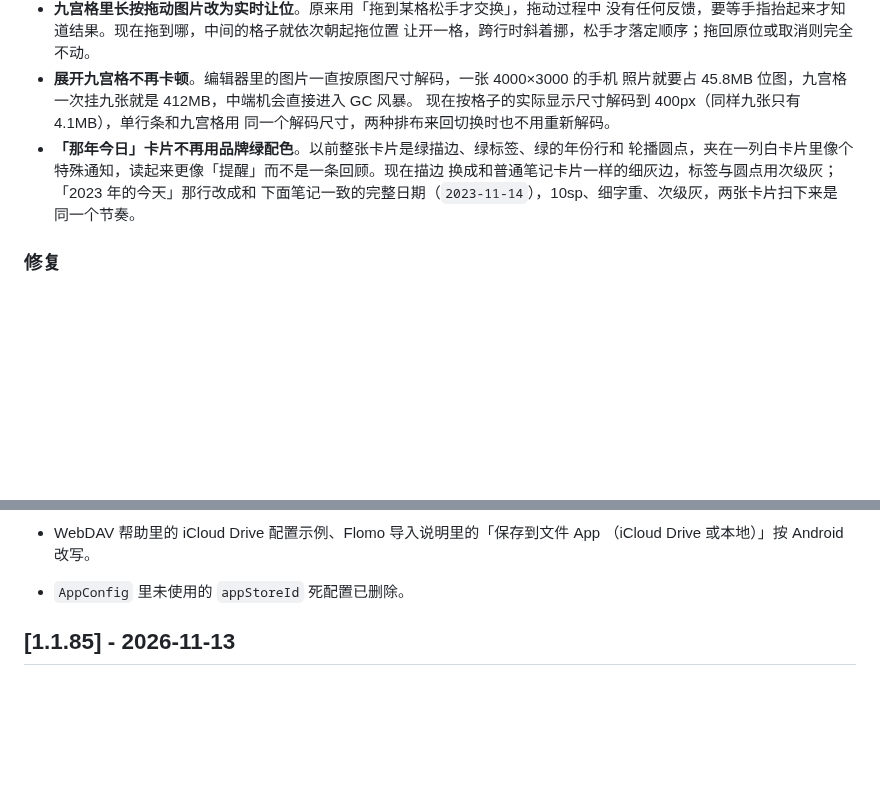
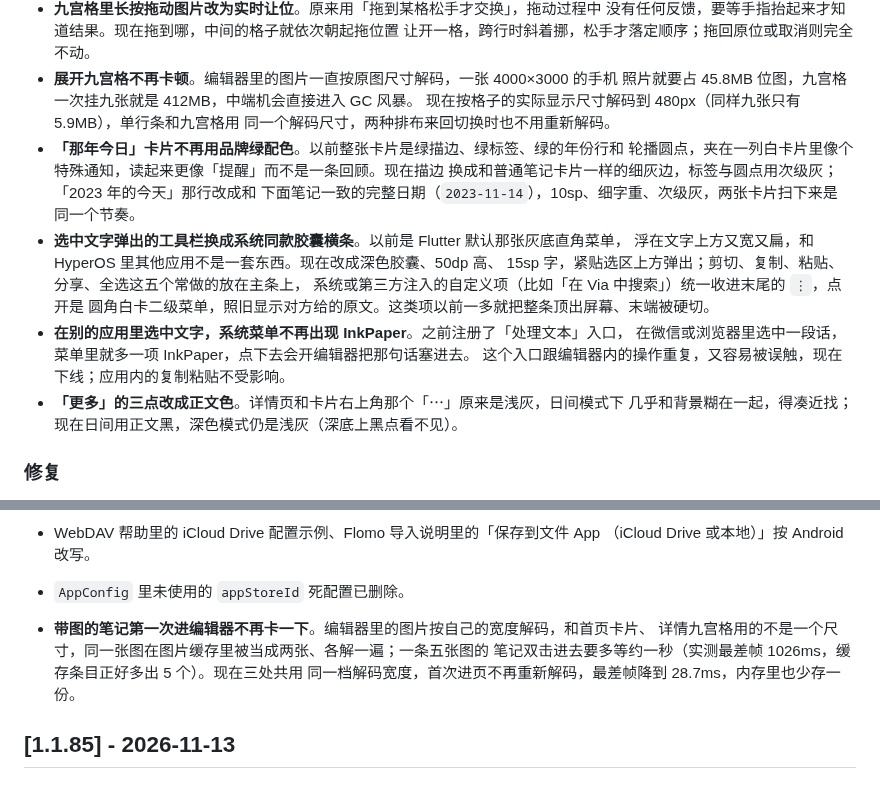
Before and after one commit to liudengxing/InkPaper, a Markdown page: CHANGELOG.md, 2 parts joined by grey strips. Drawn GitHub-style; blank space fills up the shorter version.

Commit message:
docs(changelog): 补 1.1.86 的胶囊工具栏、共享入口下线与图片解码条目
1.1.86 的 CHANGELOG 是 11-13 写的，之后这一批改动都没进去。补三条
改进：编辑器选中工具栏换成仿系统胶囊横条（自定义项收进 ⋮）、下线系统
选中菜单里的 InkPaper 速记入口、「更多」三点改正文色；补一条修复：
带图笔记首次进编辑页因解码宽度不一致重复解码。

顺带把「展开九宫格不再卡顿」里写死的 400px 改成实际的 480 档位，
九宫格九张的位图占用同步从 4.1MB 修正为 5.9MB。

```diff
--- a/CHANGELOG.md
+++ b/CHANGELOG.md
@@ -40,13 +40,23 @@ and this project adheres to [Semantic Versioning](https://semver.org/spec/v2.0.0
   让开一格，跨行时斜着挪，松手才落定顺序；拖回原位或取消则完全不动。
 - **展开九宫格不再卡顿**。编辑器里的图片一直按原图尺寸解码，一张 4000×3000 的手机
   照片就要占 45.8MB 位图，九宫格一次挂九张就是 412MB，中端机会直接进入 GC 风暴。
-  现在按格子的实际显示尺寸解码到 400px（同样九张只有 4.1MB），单行条和九宫格用
+  现在按格子的实际显示尺寸解码到 480px（同样九张只有 5.9MB），单行条和九宫格用
   同一个解码尺寸，两种排布来回切换时也不用重新解码。
 - **「那年今日」卡片不再用品牌绿配色**。以前整张卡片是绿描边、绿标签、绿的年份行和
   轮播圆点，夹在一列白卡片里像个特殊通知，读起来更像「提醒」而不是一条回顾。现在描边
   换成和普通笔记卡片一样的细灰边，标签与圆点用次级灰；「2023 年的今天」那行改成和
   下面笔记一致的完整日期（`2023-11-14`），10sp、细字重、次级灰，两张卡片扫下来是
   同一个节奏。
+- **选中文字弹出的工具栏换成系统同款胶囊横条**。以前是 Flutter 默认那张灰底直角菜单，
+  浮在文字上方又宽又扁，和 HyperOS 里其他应用不是一套东西。现在改成深色胶囊、50dp 高、
+  15sp 字，紧贴选区上方弹出；剪切、复制、粘贴、分享、全选这五个常做的放在主条上，
+  系统或第三方注入的自定义项（比如「在 Via 中搜索」）统一收进末尾的 `⋮`，点开是
+  圆角白卡二级菜单，照旧显示对方给的原文。这类项以前一多就把整条顶出屏幕、末端被硬切。
+- **在别的应用里选中文字，系统菜单不再出现 InkPaper**。之前注册了「处理文本」入口，
+  在微信或浏览器里选中一段话，菜单里就多一项 InkPaper，点下去会开编辑器把那句话塞进去。
+  这个入口跟编辑器内的操作重复，又容易被误触，现在下线；应用内的复制粘贴不受影响。
+- **「更多」的三点改成正文色**。详情页和卡片右上角那个「⋯」原来是浅灰，日间模式下
+  几乎和背景糊在一起，得凑近找；现在日间用正文黑，深色模式仍是浅灰（深底上黑点看不见）。
 
 ### 修复
 
@@ -69,6 +79,10 @@ and this project adheres to [Semantic Versioning](https://semver.org/spec/v2.0.0
 - WebDAV 帮助里的 iCloud Drive 配置示例、Flomo 导入说明里的「保存到文件 App
   （iCloud Drive 或本地）」按 Android 改写。
 - `AppConfig` 里未使用的 `appStoreId` 死配置已删除。
+- **带图的笔记第一次进编辑器不再卡一下**。编辑器里的图片按自己的宽度解码，和首页卡片、
+  详情九宫格用的不是一个尺寸，同一张图在图片缓存里被当成两张、各解一遍；一条五张图的
+  笔记双击进去要多等约一秒（实测最差帧 1026ms，缓存条目正好多出 5 个）。现在三处共用
+  同一档解码宽度，首次进页不再重新解码，最差帧降到 28.7ms，内存里也少存一份。
 
 ## [1.1.85] - 2026-11-13
 
```
